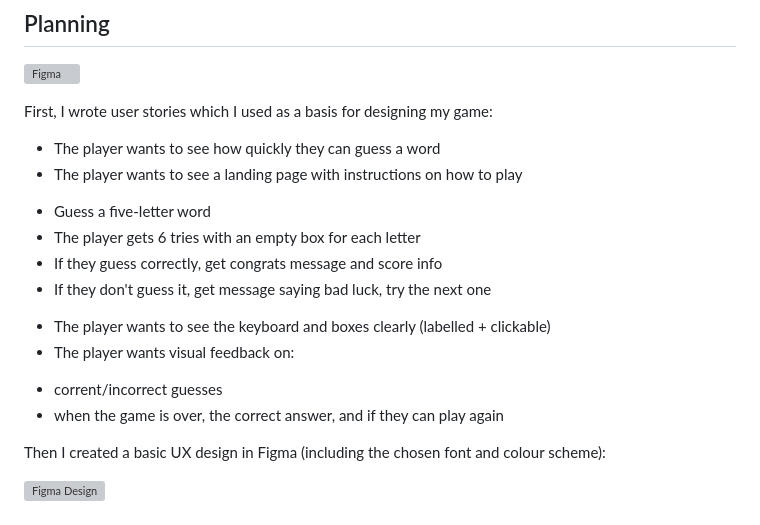
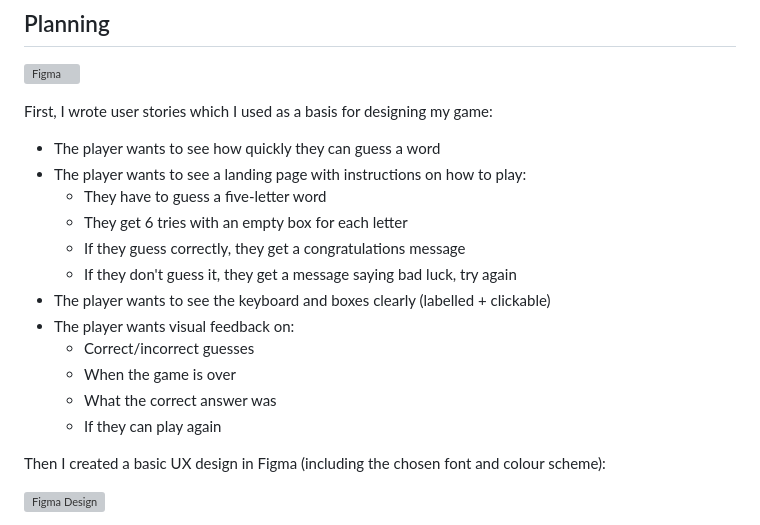
Before and after one commit to KatieHill-Fr-Gr/wordle, a Markdown page: README.md, the part around the change. Rendered like a GitHub page; grey boxes are pictures that could not be loaded.

```diff
--- a/README.md
+++ b/README.md
@@ -38,15 +38,17 @@ The brief was to build a minimum viable product (MVP) that met the following cri
 First, I wrote user stories which I used as a basis for designing my game:
 
 * The player wants to see how quickly they can guess a word
-* The player wants to see a landing page with instructions on how to play
-- Guess a five-letter word
-- The player gets 6 tries with an empty box for each letter
-- If they guess correctly, get congrats message and score info
-- If they don't guess it, get message saying bad luck, try the next one
+* The player wants to see a landing page with instructions on how to play:
+  - They have to guess a five-letter word
+  - They get 6 tries with an empty box for each letter
+  - If they guess correctly, they get a congratulations message
+  - If they don't guess it, they get a message saying bad luck, try again
 * The player wants to see the keyboard and boxes clearly (labelled + clickable)
 * The player wants visual feedback on:
-- corrent/incorrect guesses
-- when the game is over, the correct answer, and if they can play again
+  - Correct/incorrect guesses
+  - When the game is over
+  - What the correct answer was
+  - If they can play again
 
 Then I created a basic UX design in Figma (including the chosen font and colour scheme):
 
```
